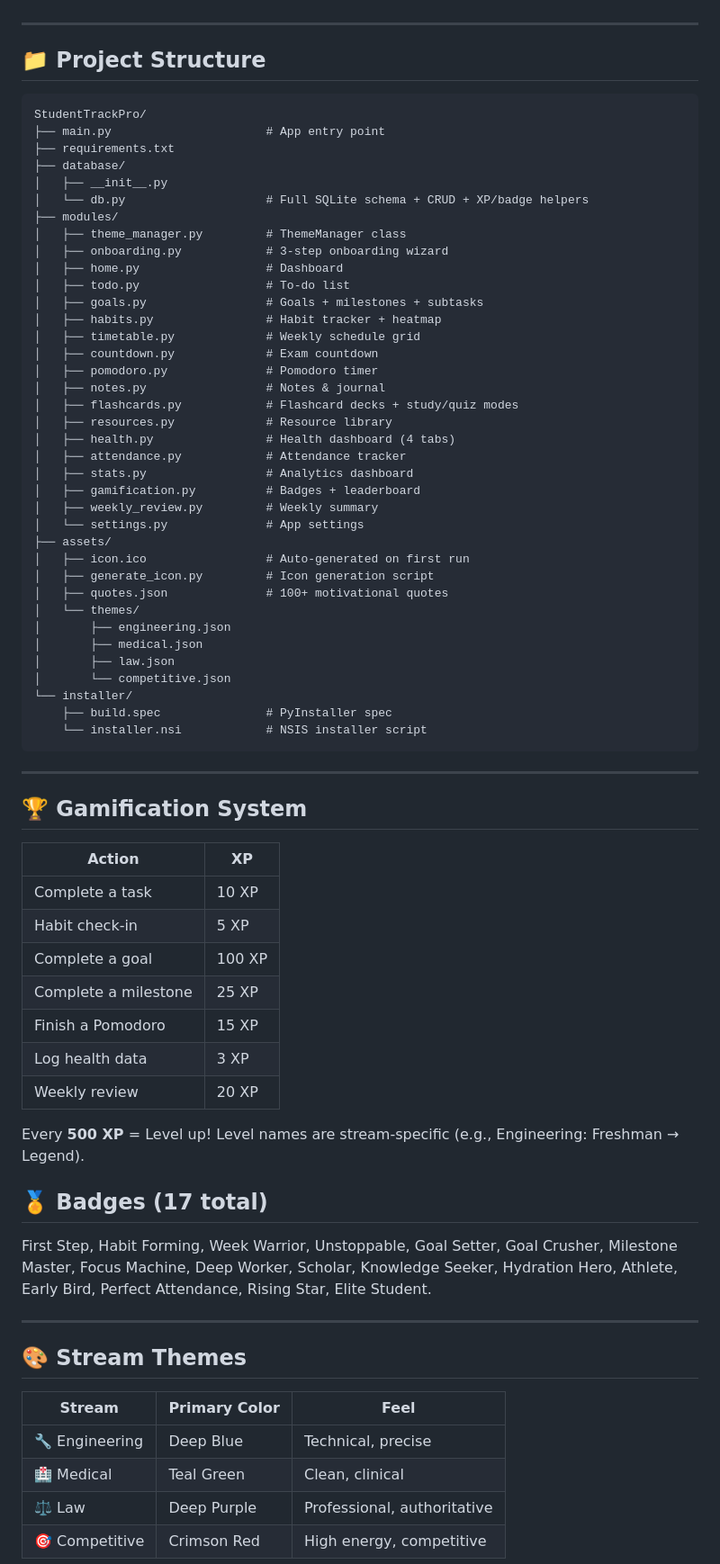
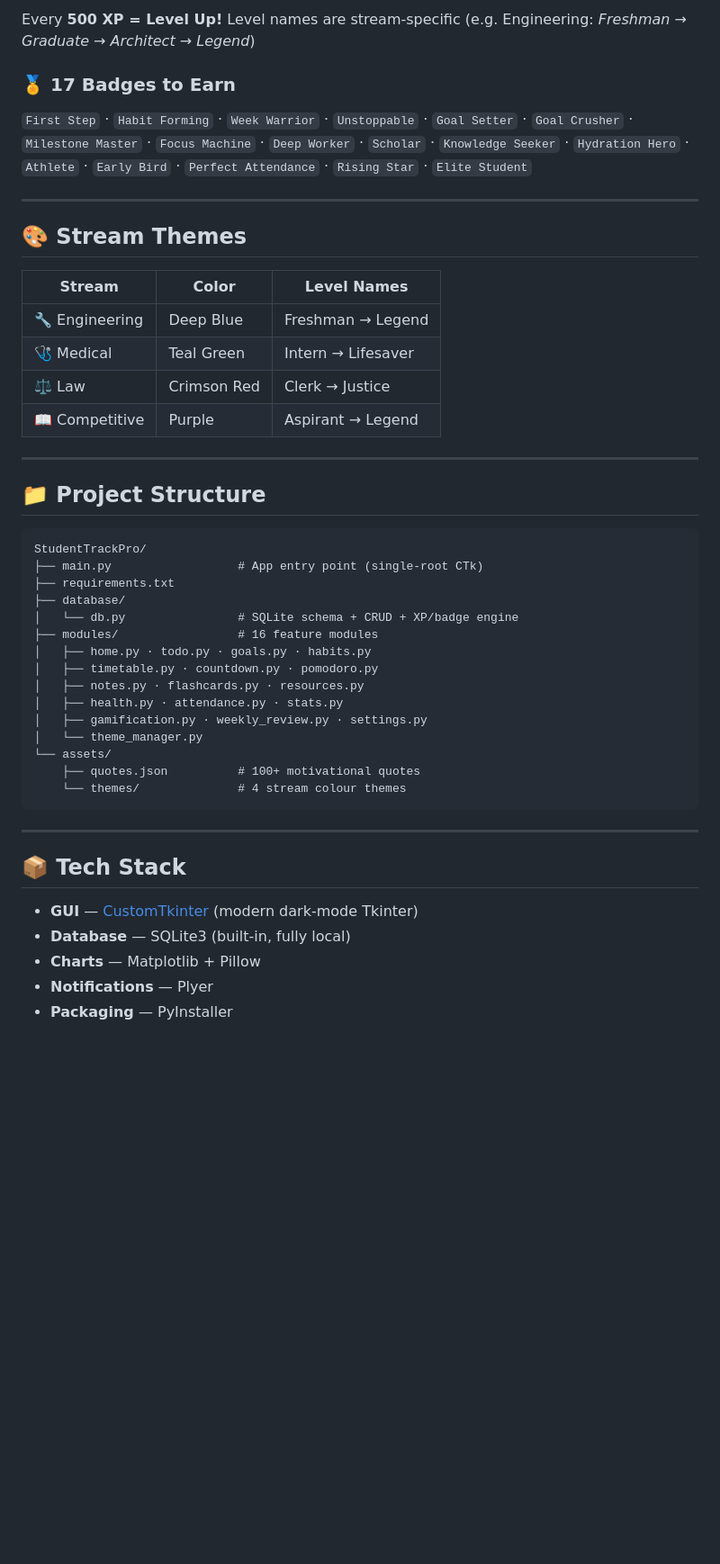
Before and after one commit to Prudhvipallav/Study-tracker, a Markdown page: README.md, the part around one of its changes. Shown at 90% size. Rendered like a GitHub page; blank space fills up the shorter version.

Commit message:
docs: add polished README with badges and feature table

````diff
--- a/README.md
+++ b/README.md
@@ -50,3 +75,18 @@ The app will:
+Every **500 XP = Level Up!** Level names are stream-specific (e.g. Engineering: *Freshman → Graduate → Architect → Legend*)
+
+### 🏅 17 Badges to Earn
+`First Step` · `Habit Forming` · `Week Warrior` · `Unstoppable` · `Goal Setter` · `Goal Crusher` · `Milestone Master` · `Focus Machine` · `Deep Worker` · `Scholar` · `Knowledge Seeker` · `Hydration Hero` · `Athlete` · `Early Bird` · `Perfect Attendance` · `Rising Star` · `Elite Student`
+
+---
+
+## 🎨 Stream Themes
+
+| Stream | Color | Level Names |
+|--------|-------|-------------|
+| 🔧 Engineering | Deep Blue | Freshman → Legend |
+| 🩺 Medical | Teal Green | Intern → Lifesaver |
+| ⚖️ Law | Crimson Red | Clerk → Justice |
+| 📖 Competitive | Purple | Aspirant → Legend |
 
 ---
 
@@ -54,72 +94,29 @@ The app will:
 
 ```
 StudentTrackPro/
-├── main.py                      # App entry point
+├── main.py                  # App entry point (single-root CTk)
 ├── requirements.txt
 ├── database/
-│   ├── __init__.py
-│   └── db.py                    # Full SQLite schema + CRUD + XP/badge helpers
-├── modules/
-│   ├── theme_manager.py         # ThemeManager class
-│   ├── onboarding.py            # 3-step onboarding wizard
-│   ├── home.py                  # Dashboard
-│   ├── todo.py                  # To-do list
-│   ├── goals.py                 # Goals + milestones + subtasks
-│   ├── habits.py                # Habit tracker + heatmap
-│   ├── timetable.py             # Weekly schedule grid
-│   ├── countdown.py             # Exam countdown
-│   ├── pomodoro.py              # Pomodoro timer
-│   ├── notes.py                 # Notes & journal
-│   ├── flashcards.py            # Flashcard decks + study/quiz modes
-│   ├── resources.py             # Resource library
-│   ├── health.py                # Health dashboard (4 tabs)
-│   ├── attendance.py            # Attendance tracker
-│   ├── stats.py                 # Analytics dashboard
-│   ├── gamification.py          # Badges + leaderboard
-│   ├── weekly_review.py         # Weekly summary
-│   └── settings.py              # App settings
-├── assets/
-│   ├── icon.ico                 # Auto-generated on first run
-│   ├── generate_icon.py         # Icon generation script
-│   ├── quotes.json              # 100+ motivational quotes
-│   └── themes/
-│       ├── engineering.json
-│       ├── medical.json
-│       ├── law.json
-│       └── competitive.json
-└── installer/
-    ├── build.spec               # PyInstaller spec
-    └── installer.nsi            # NSIS installer script
+│   └── db.py                # SQLite schema + CRUD + XP/badge engine
+├── modules/                 # 16 feature modules
+│   ├── home.py · todo.py · goals.py · habits.py
+│   ├── timetable.py · countdown.py · pomodoro.py
+│   ├── notes.py · flashcards.py · resources.py
+│   ├── health.py · attendance.py · stats.py
+│   ├── gamification.py · weekly_review.py · settings.py
+│   └── theme_manager.py
+└── assets/
+    ├── quotes.json          # 100+ motivational quotes
+    └── themes/              # 4 stream colour themes
 ```
 
 ---
 
-## 🏆 Gamification System
+## 📦 Tech Stack
 
-| Action | XP |
-|---|---|
-| Complete a task | 10 XP |
-| Habit check-in | 5 XP |
-| Complete a goal | 100 XP |
-| Complete a milestone | 25 XP |
-| Finish a Pomodoro | 15 XP |
-| Log health data | 3 XP |
-| Weekly review | 20 XP |
+- **GUI** — [CustomTkinter](https://github.com/TomSchimansky/CustomTkinter) (modern dark-mode Tkinter)
+- **Database** — SQLite3 (built-in, fully local)
+- **Charts** — Matplotlib + Pillow
+- **Notifications** — Plyer
+- **Packaging** — PyInstaller
 
-Every **500 XP** = Level up! Level names are stream-specific (e.g., Engineering: Freshman → Legend).
-
-## 🏅 Badges (17 total)
-
-First Step, Habit Forming, Week Warrior, Unstoppable, Goal Setter, Goal Crusher, Milestone Master, Focus Machine, Deep Worker, Scholar, Knowledge Seeker, Hydration Hero, Athlete, Early Bird, Perfect Attendance, Rising Star, Elite Student.
-
----
-
-## 🎨 Stream Themes
-
-| Stream | Primary Color | Feel |
-|---|---|---|
-| 🔧 Engineering | Deep Blue | Technical, precise |
-| 🏥 Medical | Teal Green | Clean, clinical |
-| ⚖️ Law | Deep Purple | Professional, authoritative |
-| 🎯 Competitive | Crimson Red | High energy, competitive |
-
````
Also changed, not shown: other parts of README.md (+58 -61 lines).
